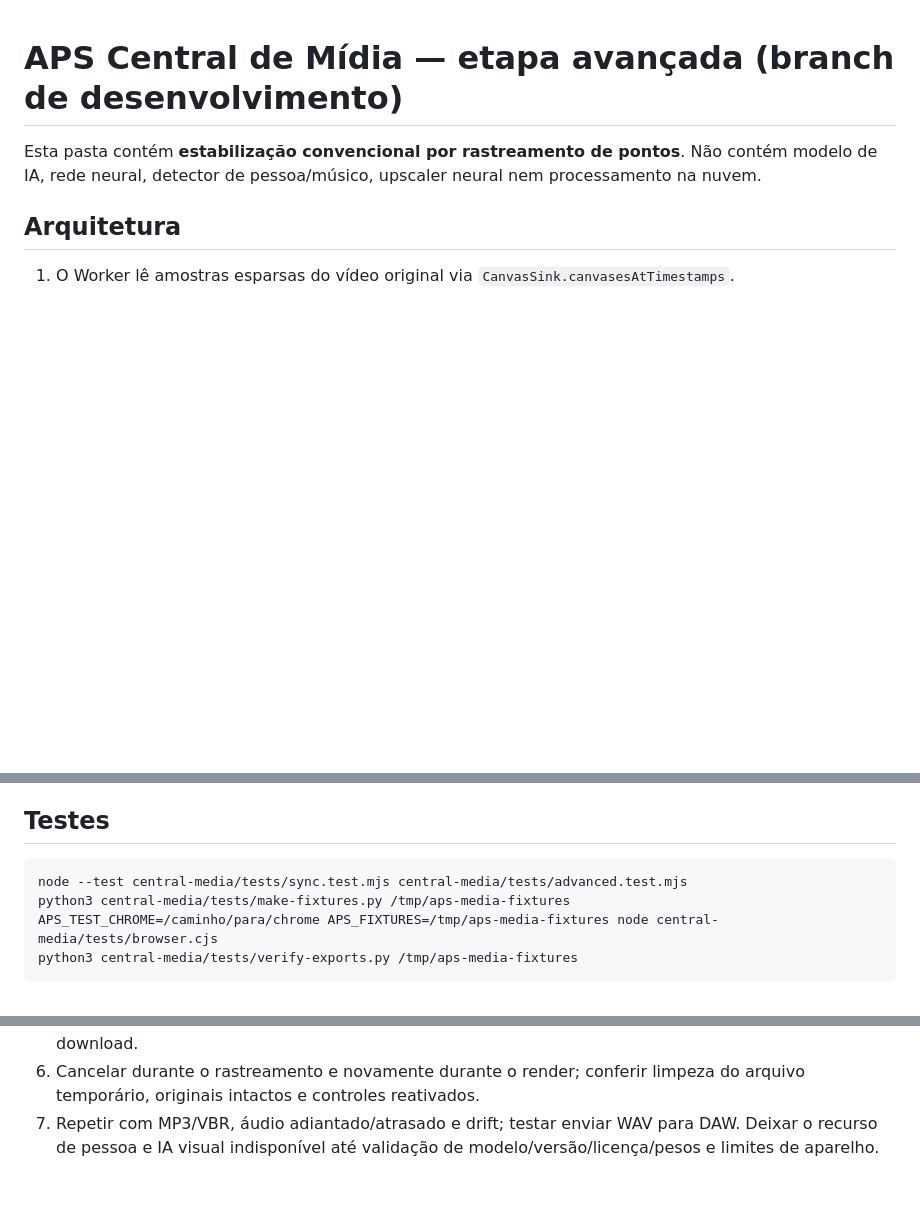
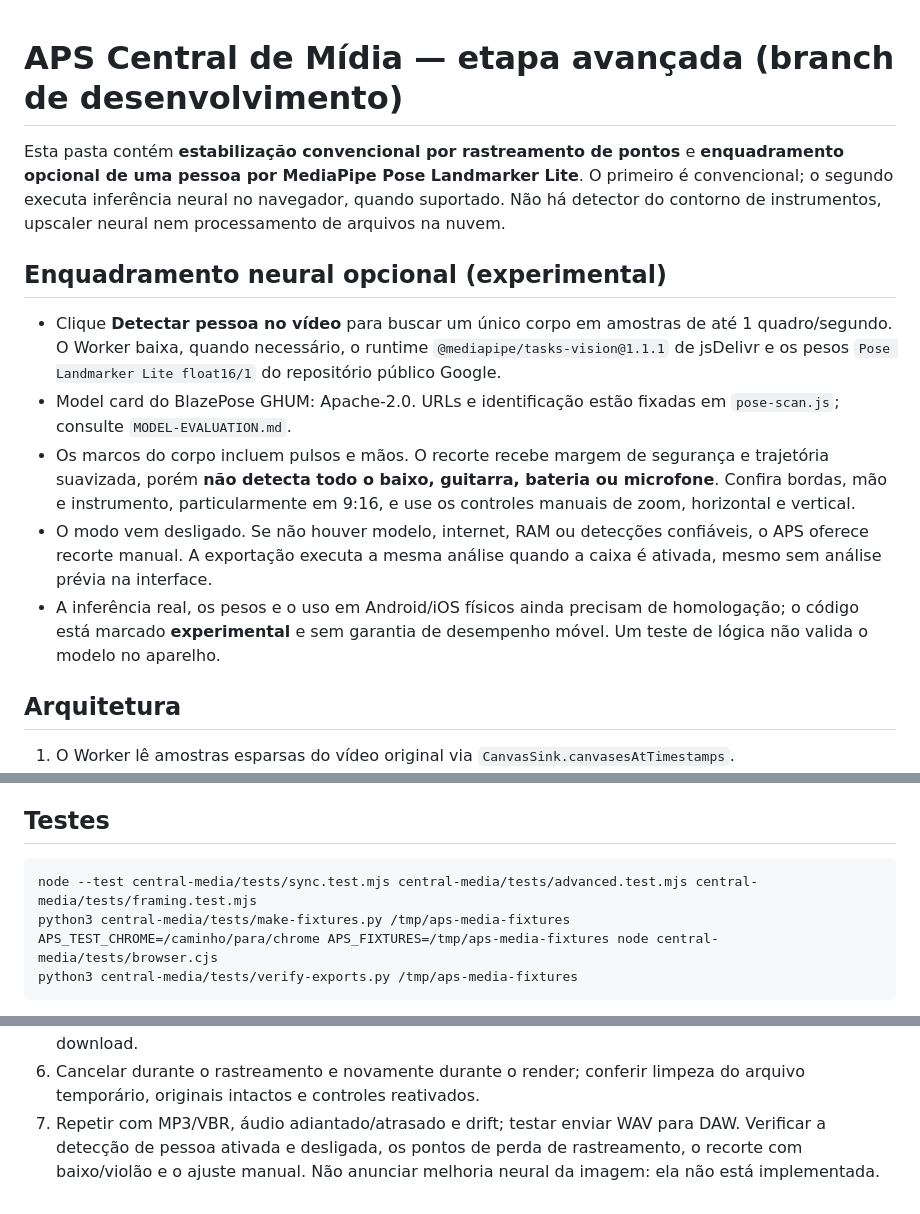
Before and after one commit to anderclaypereira87-cloud/aps-audio-engine, a Markdown page: central-media/advanced/README.md, 3 parts joined by grey strips. GitHub-like rendering; blank space fills up the shorter version.

Commit message:
feat(media): integrate neural framing in README.md

````diff
--- a/central-media/advanced/README.md
+++ b/central-media/advanced/README.md
@@ -1,8 +1,29 @@
 # APS Central de Mídia — etapa avançada (branch de desenvolvimento)
 
-Esta pasta contém **estabilização convencional por rastreamento de pontos**.
-Não contém modelo de IA, rede neural, detector de pessoa/músico, upscaler
-neural nem processamento na nuvem.
+Esta pasta contém **estabilização convencional por rastreamento de pontos** e
+**enquadramento opcional de uma pessoa por MediaPipe Pose Landmarker Lite**.
+O primeiro é convencional; o segundo executa inferência neural no navegador,
+quando suportado. Não há detector do contorno de instrumentos, upscaler
+neural nem processamento de arquivos na nuvem.
+
+## Enquadramento neural opcional (experimental)
+
+- Clique **Detectar pessoa no vídeo** para buscar um único corpo em amostras
+  de até 1 quadro/segundo. O Worker baixa, quando necessário, o runtime
+  `@mediapipe/tasks-vision@1.1.1` de jsDelivr e os pesos `Pose Landmarker
+  Lite float16/1` do repositório público Google.
+- Model card do BlazePose GHUM: Apache-2.0. URLs e identificação estão
+  fixadas em `pose-scan.js`; consulte `MODEL-EVALUATION.md`.
+- Os marcos do corpo incluem pulsos e mãos. O recorte recebe margem de
+  segurança e trajetória suavizada, porém **não detecta todo o baixo, guitarra,
+  bateria ou microfone**. Confira bordas, mão e instrumento, particularmente
+  em 9:16, e use os controles manuais de zoom, horizontal e vertical.
+- O modo vem desligado. Se não houver modelo, internet, RAM ou detecções
+  confiáveis, o APS oferece recorte manual. A exportação executa a mesma
+  análise quando a caixa é ativada, mesmo sem análise prévia na interface.
+- A inferência real, os pesos e o uso em Android/iOS físicos ainda precisam
+  de homologação; o código está marcado **experimental** e sem garantia de
+  desempenho móvel. Um teste de lógica não valida o modelo no aparelho.
 
 ## Arquitetura
 
@@ -49,7 +70,7 @@ original e não gera análise adicional.
 ## Testes
 
 ```bash
-node --test central-media/tests/sync.test.mjs central-media/tests/advanced.test.mjs
+node --test central-media/tests/sync.test.mjs central-media/tests/advanced.test.mjs central-media/tests/framing.test.mjs
 python3 central-media/tests/make-fixtures.py /tmp/aps-media-fixtures
 APS_TEST_CHROME=/caminho/para/chrome APS_FIXTURES=/tmp/aps-media-fixtures node central-media/tests/browser.cjs
 python3 central-media/tests/verify-exports.py /tmp/aps-media-fixtures
@@ -84,5 +105,6 @@ navegador e RAM (se mensurável):
 6. Cancelar durante o rastreamento e novamente durante o render; conferir
    limpeza do arquivo temporário, originais intactos e controles reativados.
 7. Repetir com MP3/VBR, áudio adiantado/atrasado e drift; testar enviar WAV
-   para DAW. Deixar o recurso de pessoa e IA visual indisponível até
-   validação de modelo/versão/licença/pesos e limites de aparelho.
+   para DAW. Verificar a detecção de pessoa ativada e desligada, os pontos de
+   perda de rastreamento, o recorte com baixo/violão e o ajuste manual.
+   Não anunciar melhoria neural da imagem: ela não está implementada.
````
